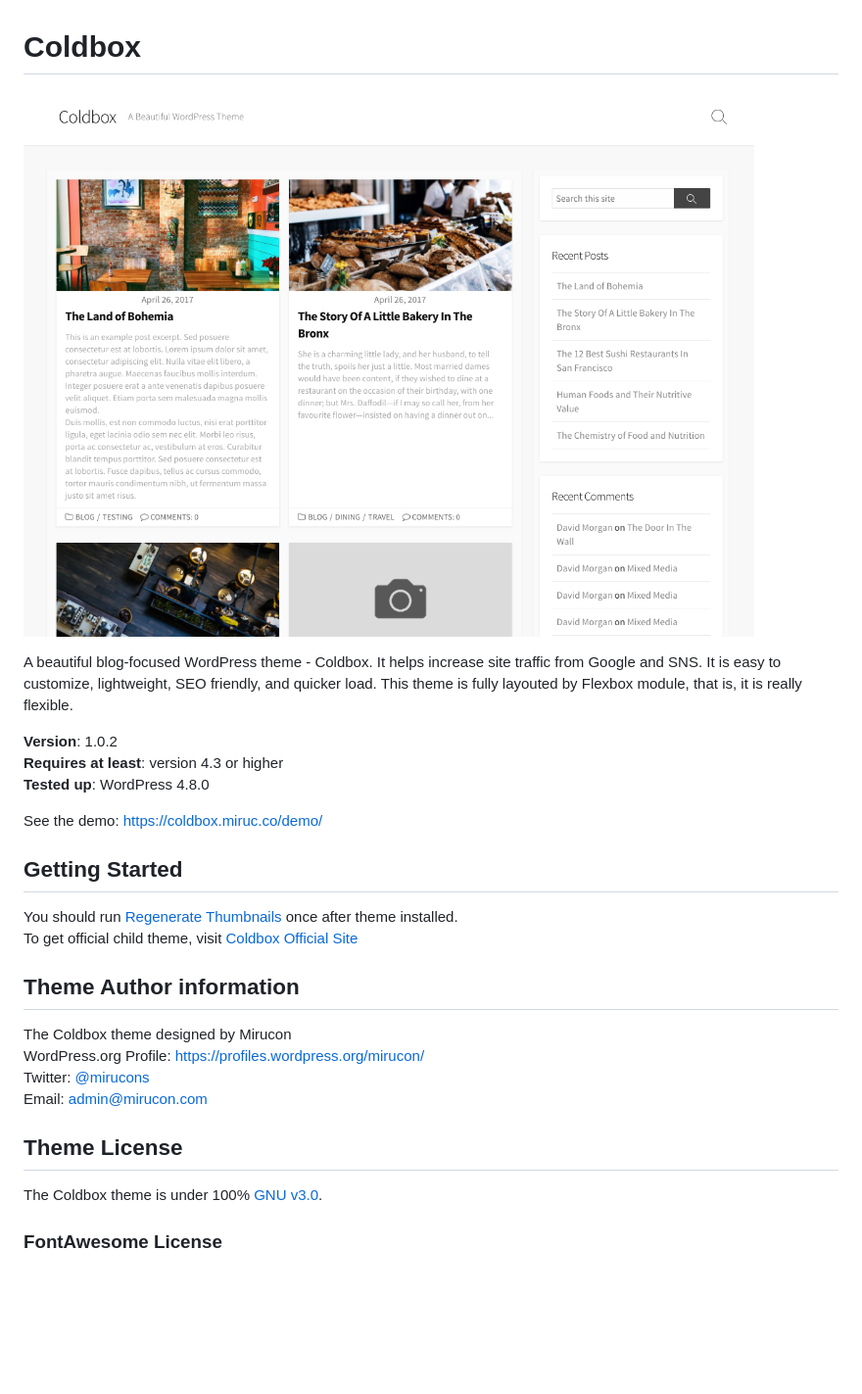
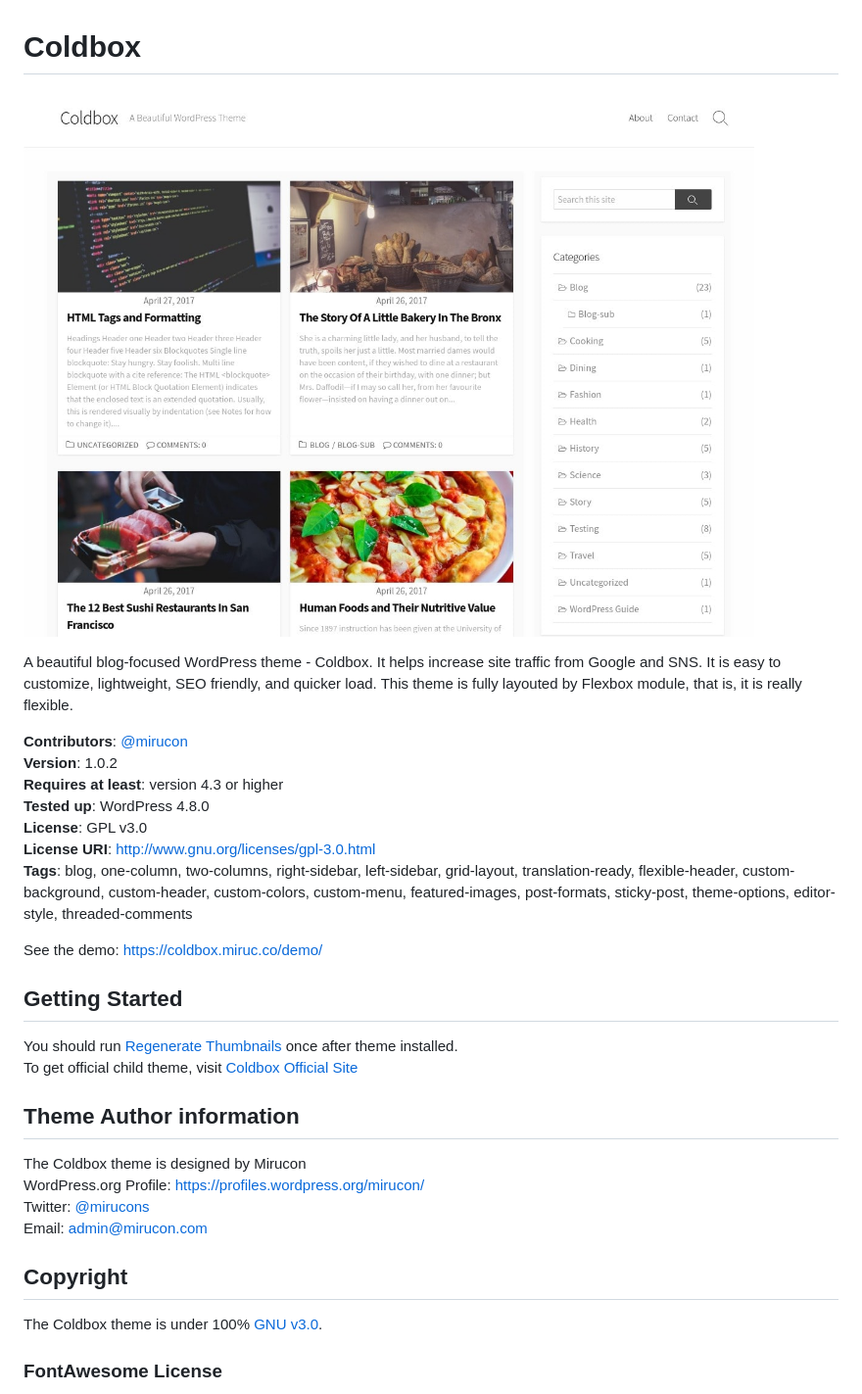
Before and after one commit to mirucon/coldbox, a Markdown page: readme.md, the part around one of its changes. Shown at 98% size. Drawn GitHub-style; pictures changed too: screenshot.jpg; blank space fills up the shorter version.

```diff
--- a/readme.md
+++ b/readme.md
@@ -4,9 +4,13 @@
 
 A beautiful blog-focused WordPress theme - Coldbox. It helps increase site traffic from Google and SNS. It is easy to customize, lightweight, SEO friendly, and quicker load. This theme is fully layouted by Flexbox module, that is, it is really flexible.
 
+**Contributors**: [@mirucon](https://profiles.wordpress.org/mirucon/)
 **Version**: 1.0.2
 **Requires at least**: version 4.3 or higher
 **Tested up**: WordPress 4.8.0
+**License**: GPL v3.0
+**License URI**: http://www.gnu.org/licenses/gpl-3.0.html
+**Tags**: blog, one-column, two-columns, right-sidebar, left-sidebar, grid-layout, translation-ready, flexible-header, custom-background, custom-header, custom-colors, custom-menu, featured-images, post-formats, sticky-post, theme-options, editor-style, threaded-comments
 
 See the demo: [https://coldbox.miruc.co/demo/](https://coldbox.miruc.co/demo/)
 
@@ -16,12 +20,12 @@ To get official child theme, visit [Coldbox Official Site](https://coldbox.miruc
 <!-- **Documentation** -->
 
 ## Theme Author information
-The Coldbox theme designed by Mirucon
-WordPress.org Profile: https://profiles.wordpress.org/mirucon/
+The Coldbox theme is designed by Mirucon
+WordPress.org Profile: [https://profiles.wordpress.org/mirucon/](https://profiles.wordpress.org/mirucon/)
 Twitter: [@mirucons](https://twitter.com/@mirucons)
 Email: admin@mirucon.com
 
-## Theme License
+## Copyright
 The Coldbox theme is under 100% [GNU v3.0](http://www.gnu.org/licenses/gpl-3.0.html).
 
 ### FontAwesome License
```
Also changed, not shown: other parts of readme.md (+18 -0 lines), 11 other files.
